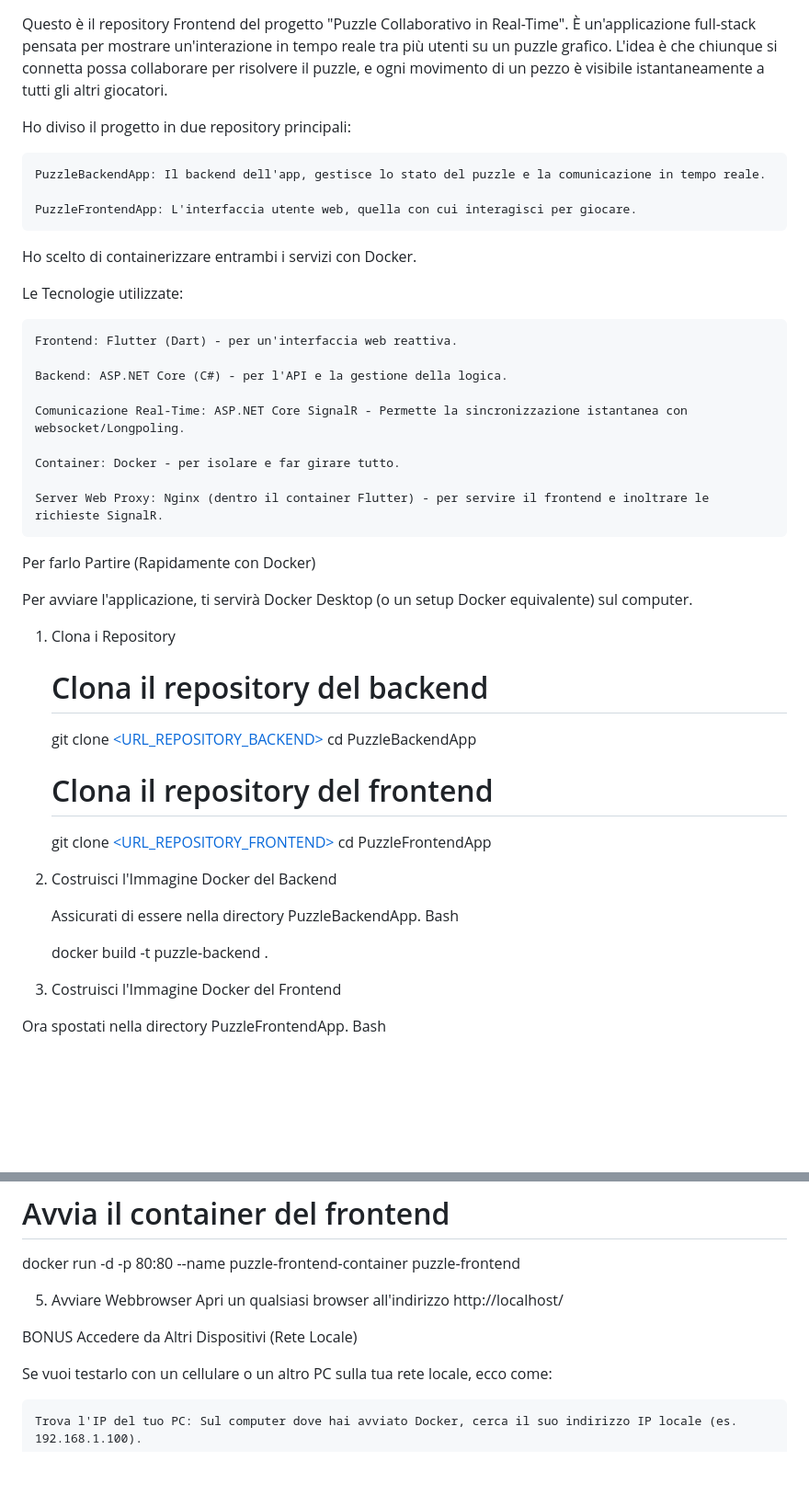
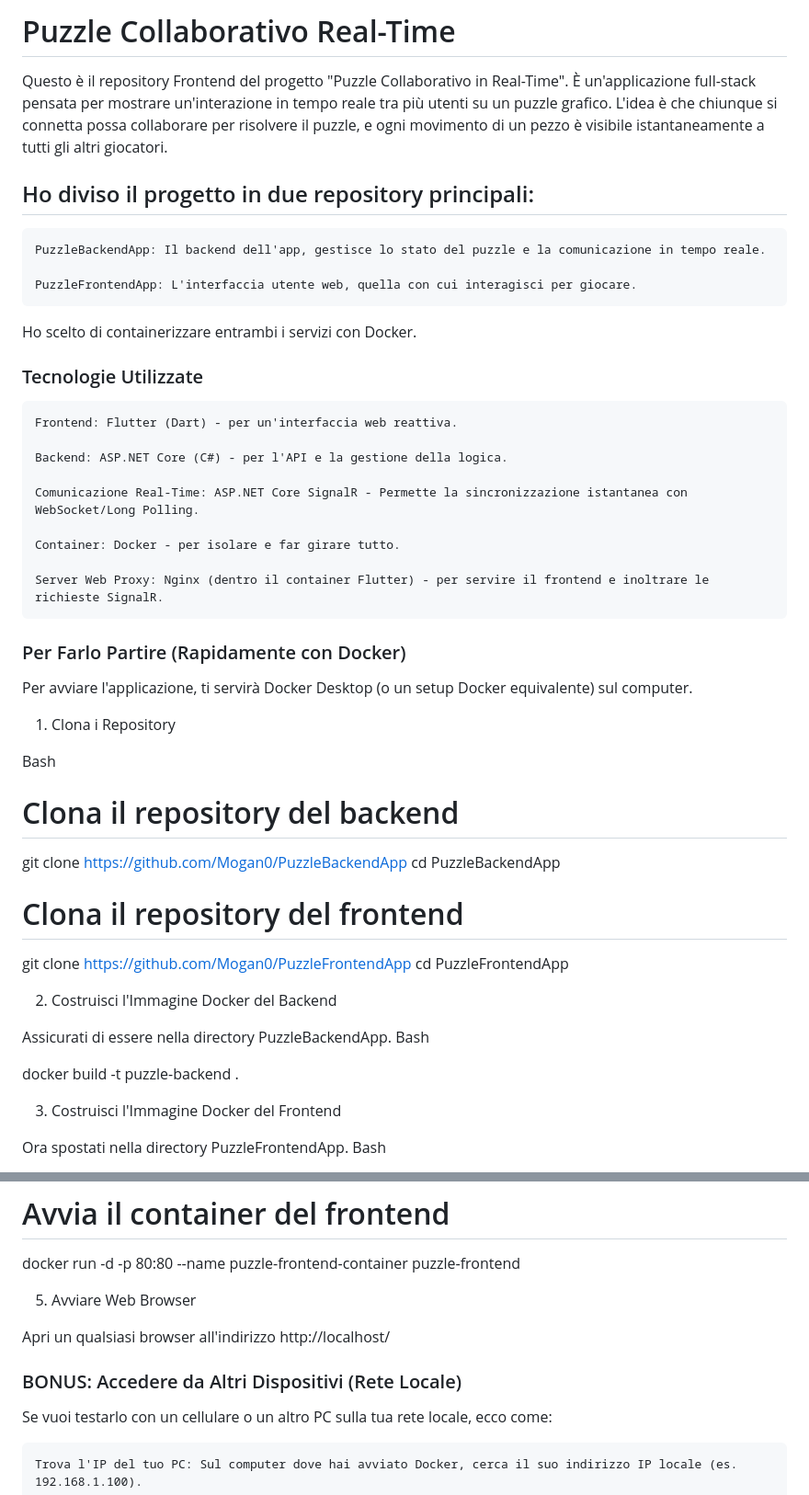
Before and after one commit to Mogan0/PuzzleFrontendApp, a Markdown page: README.md, 2 parts joined by grey strips. Shown at 92% size. Rendered like a GitHub page; blank space fills up the shorter version.

```diff
--- a/README.md
+++ b/README.md
@@ -1,7 +1,9 @@
+# Puzzle Collaborativo Real-Time
+
 Questo è il repository Frontend del progetto "Puzzle Collaborativo in Real-Time". È un'applicazione full-stack pensata per mostrare un'interazione in tempo reale tra più utenti su un puzzle grafico.
 L'idea è che chiunque si connetta possa collaborare per risolvere il puzzle, e ogni movimento di un pezzo è visibile istantaneamente a tutti gli altri giocatori.
 
-Ho diviso il progetto in due repository principali:
+## Ho diviso il progetto in due repository principali:
 
     PuzzleBackendApp: Il backend dell'app, gestisce lo stato del puzzle e la comunicazione in tempo reale.
 
@@ -9,38 +11,40 @@ Ho diviso il progetto in due repository principali:
 
 Ho scelto di containerizzare entrambi i servizi con Docker.
 
-Le Tecnologie utilizzate:
+### Tecnologie Utilizzate
 
     Frontend: Flutter (Dart) - per un'interfaccia web reattiva.
 
     Backend: ASP.NET Core (C#) - per l'API e la gestione della logica.
 
-    Comunicazione Real-Time: ASP.NET Core SignalR - Permette la sincronizzazione istantanea con websocket/Longpoling.
+    Comunicazione Real-Time: ASP.NET Core SignalR - Permette la sincronizzazione istantanea con WebSocket/Long Polling.
 
     Container: Docker - per isolare e far girare tutto.
 
     Server Web Proxy: Nginx (dentro il container Flutter) - per servire il frontend e inoltrare le richieste SignalR.
 
-
-Per farlo Partire (Rapidamente con Docker)
+### Per Farlo Partire (Rapidamente con Docker)
 
 Per avviare l'applicazione, ti servirà Docker Desktop (o un setup Docker equivalente) sul computer.
 
 1. Clona i Repository
-    # Clona il repository del backend
-    git clone [<URL_REPOSITORY_BACKEND>](https://github.com/Mogan0/PuzzleBackendApp)
-    cd PuzzleBackendApp
 
-    # Clona il repository del frontend
-    git clone [<URL_REPOSITORY_FRONTEND>](https://github.com/Mogan0/PuzzleFrontendApp)
-    cd PuzzleFrontendApp
+Bash
+
+# Clona il repository del backend
+git clone https://github.com/Mogan0/PuzzleBackendApp
+cd PuzzleBackendApp
+
+# Clona il repository del frontend
+git clone https://github.com/Mogan0/PuzzleFrontendApp
+cd PuzzleFrontendApp
 
 2. Costruisci l'Immagine Docker del Backend
 
-    Assicurati di essere nella directory PuzzleBackendApp.
-    Bash
+Assicurati di essere nella directory PuzzleBackendApp.
+Bash
 
-    docker build -t puzzle-backend .
+docker build -t puzzle-backend .
 
 3. Costruisci l'Immagine Docker del Frontend
 
@@ -61,12 +65,11 @@ docker run -d -p 5000:5000 --name puzzle-backend-container puzzle-backend
 # Avvia il container del frontend
 docker run -d -p 80:80 --name puzzle-frontend-container puzzle-frontend
 
-5. Avviare Webbrowser
-   Apri un qualsiasi browser all'indirizzo http://localhost/
+5. Avviare Web Browser
 
+Apri un qualsiasi browser all'indirizzo http://localhost/
 
-
-BONUS Accedere da Altri Dispositivi (Rete Locale)
+### BONUS: Accedere da Altri Dispositivi (Rete Locale)
 
 Se vuoi testarlo con un cellulare o un altro PC sulla tua rete locale, ecco come:
 
```
